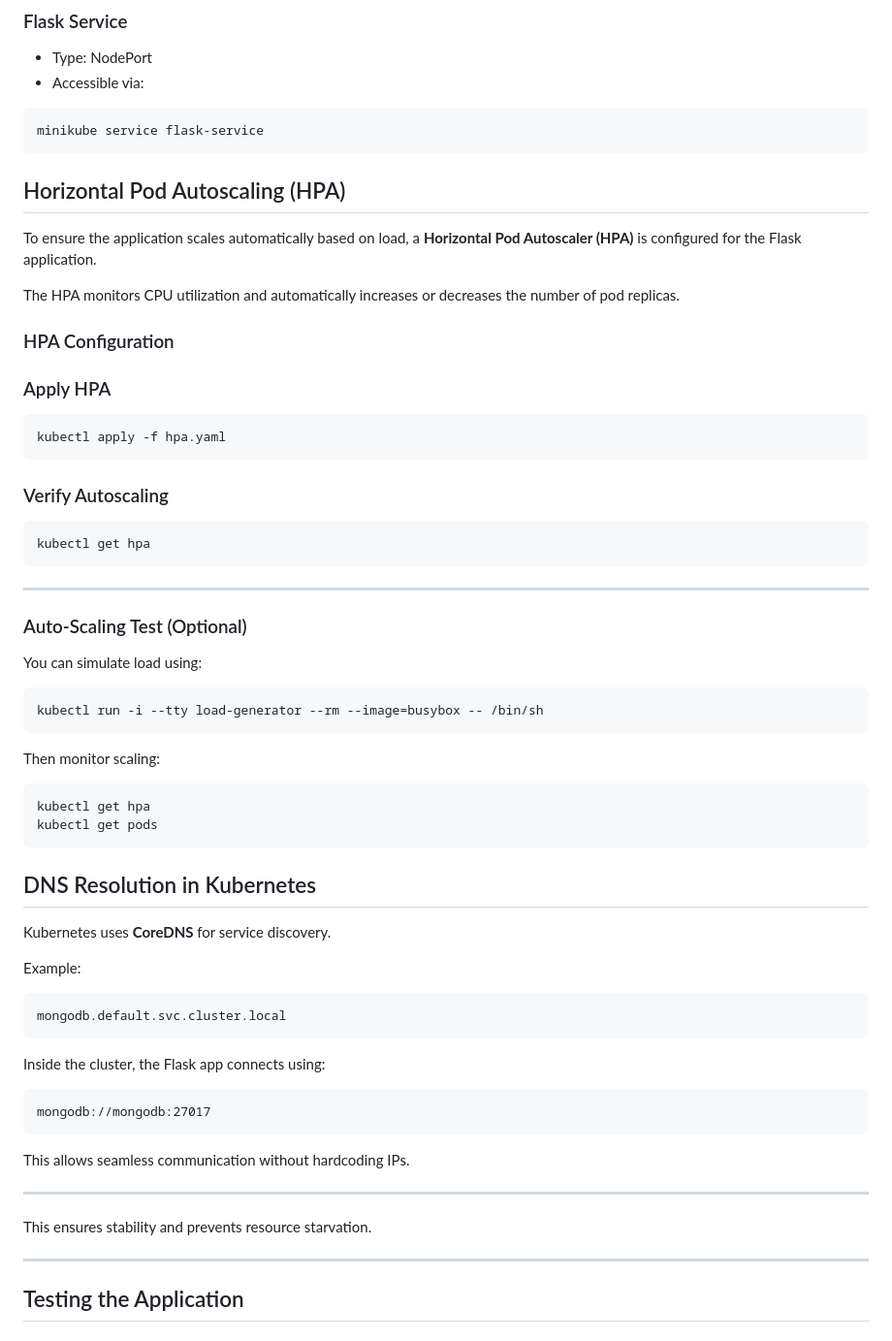
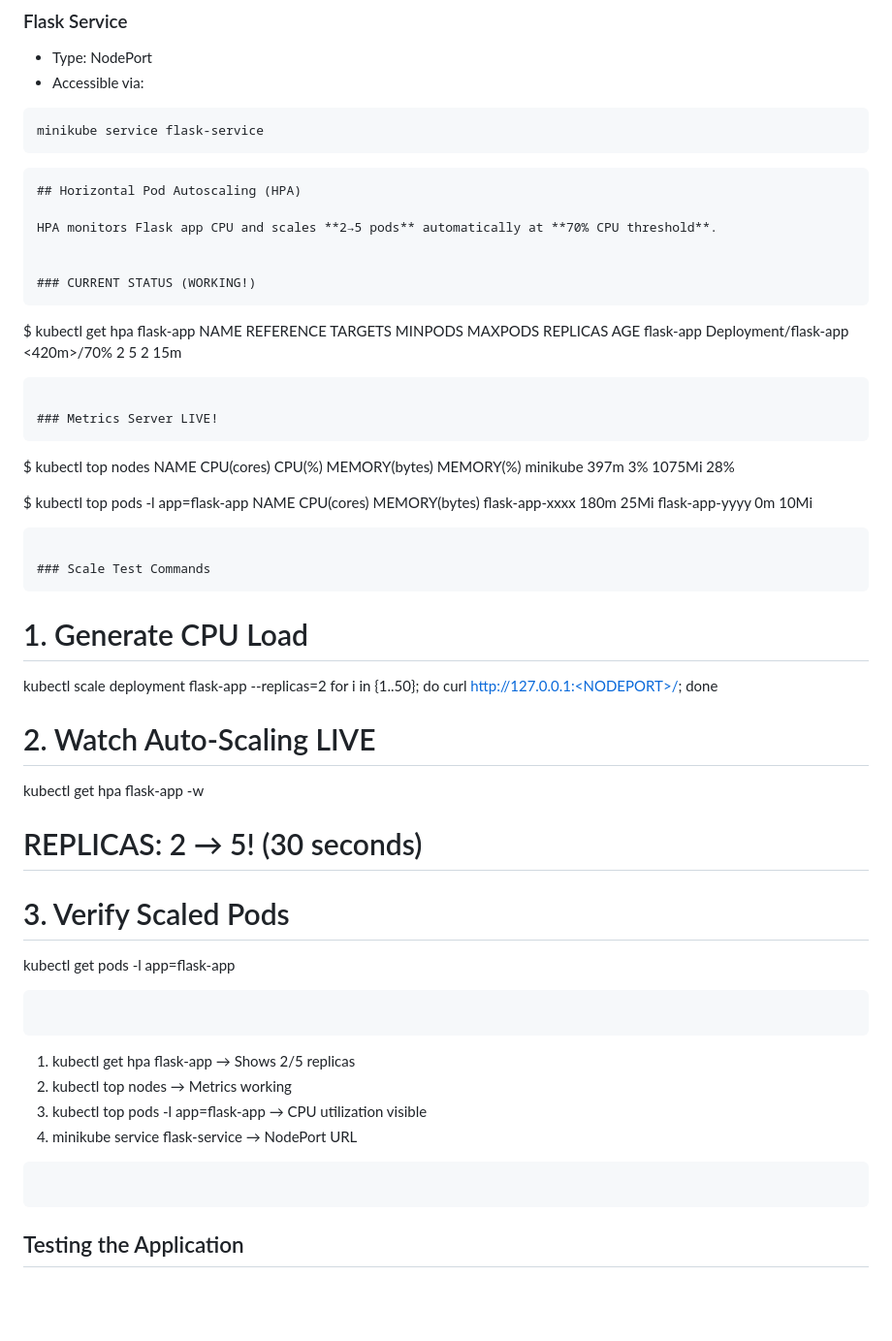
Before and after one commit to nehap3/flask-app, a Markdown page: ReadMe.md, the part around the change. Shown: that part at 97% size. Drawn GitHub-style; blank space fills up the shorter version.

````diff
--- a/ReadMe.md
+++ b/ReadMe.md
@@ -133,70 +133,51 @@ mongodb://mongodb:27017
 minikube service flask-service
 ```
 
+```markdown
 ## Horizontal Pod Autoscaling (HPA)
 
-To ensure the application scales automatically based on load, a **Horizontal Pod Autoscaler (HPA)** is configured for the Flask application.
+HPA monitors Flask app CPU and scales **2→5 pods** automatically at **70% CPU threshold**.
 
-The HPA monitors CPU utilization and automatically increases or decreases the number of pod replicas.
 
-### HPA Configuration
-
-### Apply HPA
-
-```bash
-kubectl apply -f hpa.yaml
+### CURRENT STATUS (WORKING!)
+```
+$ kubectl get hpa flask-app
+NAME        REFERENCE                  TARGETS        MINPODS   MAXPODS   REPLICAS   AGE
+flask-app   Deployment/flask-app     <420m>/70%   2         5         2          15m
 ```
 
-### Verify Autoscaling
+### Metrics Server LIVE!
+```
+$ kubectl top nodes
+NAME       CPU(cores)   CPU(%)   MEMORY(bytes)   MEMORY(%)
+minikube   397m         3%       1075Mi          28%
 
-```bash
-kubectl get hpa
+$ kubectl top pods -l app=flask-app
+NAME                    CPU(cores)   MEMORY(bytes)
+flask-app-xxxx         180m         25Mi
+flask-app-yyyy         0m           10Mi
 ```
 
----
+### Scale Test Commands
+```
+# 1. Generate CPU Load
+kubectl scale deployment flask-app --replicas=2
+for i in {1..50}; do curl http://127.0.0.1:<NODEPORT>/; done
 
-### Auto-Scaling Test (Optional)
+# 2. Watch Auto-Scaling LIVE
+kubectl get hpa flask-app -w
+# REPLICAS: 2 → 5! (30 seconds)
 
-You can simulate load using:
-
-```bash
-kubectl run -i --tty load-generator --rm --image=busybox -- /bin/sh
+# 3. Verify Scaled Pods
+kubectl get pods -l app=flask-app
 ```
-
-
-Then monitor scaling:
-
-```bash
-kubectl get hpa
-kubectl get pods
 ```
-
-## DNS Resolution in Kubernetes
-
-Kubernetes uses **CoreDNS** for service discovery.
-
-Example:
-
+1. kubectl get hpa flask-app          → Shows 2/5 replicas
+2. kubectl top nodes                  → Metrics working
+3. kubectl top pods -l app=flask-app  → CPU utilization visible
+4. minikube service flask-service     → NodePort URL
 ```
-mongodb.default.svc.cluster.local
 ```
-
-Inside the cluster, the Flask app connects using:
-
-```
-mongodb://mongodb:27017
-```
-
-This allows seamless communication without hardcoding IPs.
-
----
-
-
-
-This ensures stability and prevents resource starvation.
-
----
-
 ## Testing the Application
 
 ### Insert Data
````
